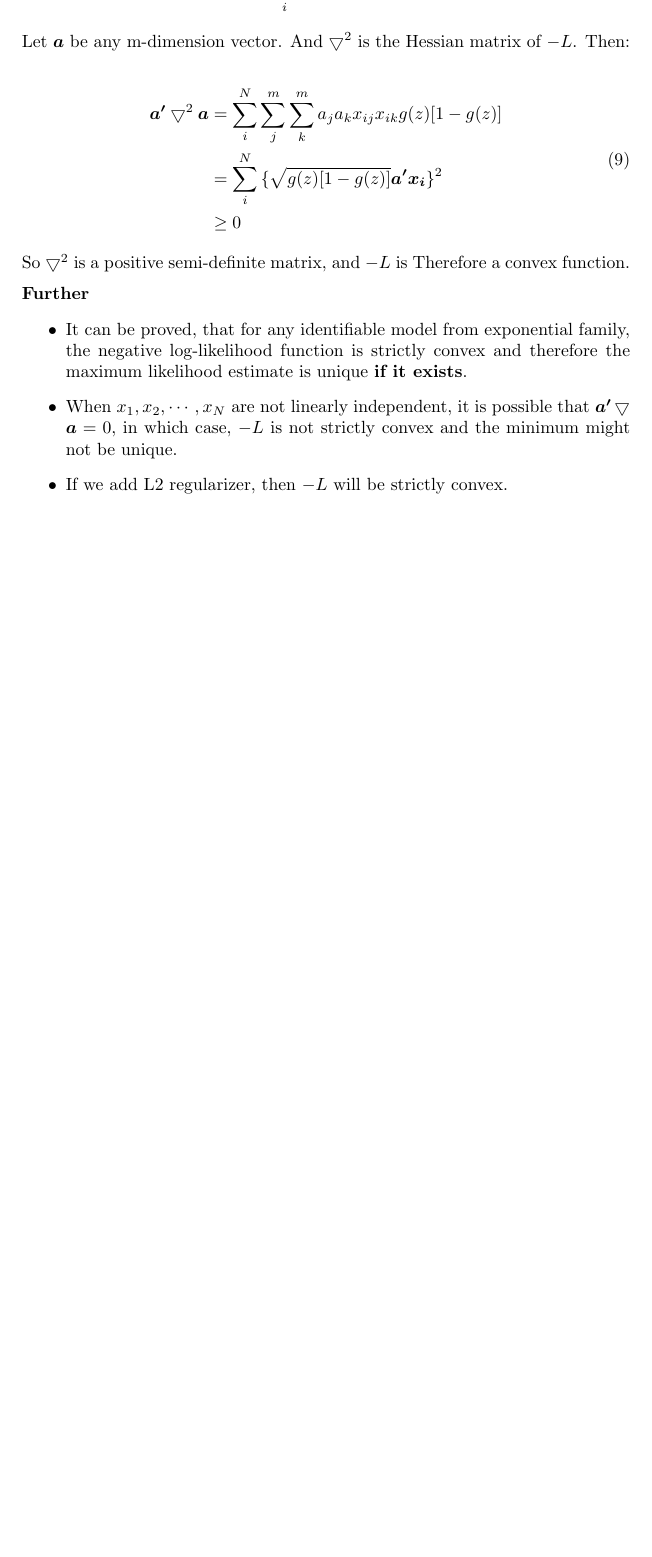
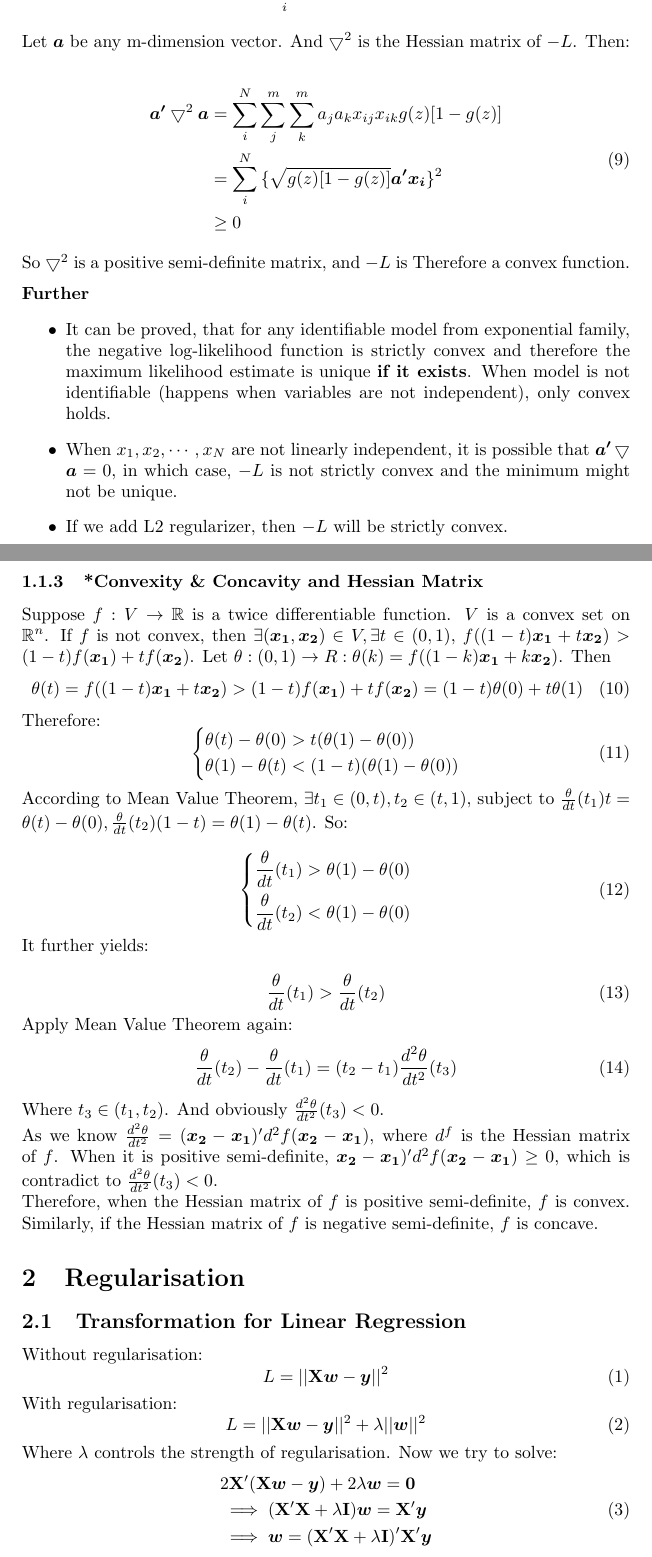
Before and after one commit to a1trl9/stle, a LaTeX document (ml.tex): part of page 2 of 2 before the commit and two parts of pages 2 and 3 of 5 after it, the two joined at a grey line, cut so that both start at the same text, the shorter picture padded with empty space. Compiled offline with pdfLaTeX.

Commit message:
ADD: 8.9

```diff
--- a/ml.tex
+++ b/ml.tex
@@ -1,6 +1,8 @@
 
 \documentclass{article}
 \usepackage{amsmath}
+\usepackage{amsfonts}
+
 \author{a1trl9}
 \title{Machine Learning Review}
 \date{}
@@ -103,10 +105,87 @@ a convex function.
 \begin{itemize}
 \item It can be proved, that for any identifiable model from exponential family,
 the negative log-likelihood function is strictly convex and therefore
-the maximum likelihood estimate is unique \textbf{if it exists}.
+the maximum likelihood estimate is unique \textbf{if it exists}. When model
+is not identifiable (happens when variables are not independent), only
+convex holds.
 \item When \(x_1, x_2, \cdots, x_N\) are not linearly independent, it is possible
 that \(\V{a'}\TM\V{a}=0\), in which case, \(-L\) is not strictly convex and
 the minimum might not be unique.
 \item If we add L2 regularizer, then \(-L\) will be strictly convex.
 \end{itemize}
 
+\subsubsection{*Convexity \& Concavity and Hessian Matrix}
+
+Suppose \(f: V \rightarrow \mathbb{R} \) is a twice differentiable function. \(V\) is
+a convex set on \(\mathbb{R}^n\). If \(f\) is not convex, then \(\exists (\V{x_1},
+\V{x_2}) \in V, \exists t \in (0, 1) \), \(f((1-t)\V{x_1} + t\V{x_2}) > (1-t)f(\V{x_1})+tf(\V{x_2})\).
+Let \(\theta: (0, 1) \rightarrow R: \theta(k)=f((1-k)\V{x_1}+k\V{x_2})\). Then
+\begin{equation}
+\theta(t)=f((1-t)\V{x_1}+t\V{x_2}) > (1-t)f(\V{x_1})+tf(\V{x_2})=(1-t)\theta(0)+t\theta(1)\
+\end{equation}
+
+Therefore:
+\begin{equation}
+\left\{
+\begin{split}
+&\theta(t)-\theta(0)>t(\theta(1)-\theta(0))\\
+&\theta(1)-\theta(t)<(1-t)(\theta(1)-\theta(0))
+\end{split}
+\right.
+\end{equation}
+
+According to Mean Value Theorem, \(\exists t_1 \in (0, t), t_2 \in (t, 1)\),
+subject to \(\frac{\theta}{dt}(t_1)t=\theta(t)-\theta(0),
+\frac{\theta}{dt}(t_2)(1-t)=\theta(1)-\theta(t)\). So:
+
+\begin{equation}
+\left\{
+\begin{split}
+&\frac{\theta}{dt}(t_1)>\theta(1)-\theta(0)\\
+&\frac{\theta}{dt}(t_2)<\theta(1)-\theta(0)
+\end{split}
+\right.
+\end{equation}
+
+It further yields:
+
+\begin{equation}
+\frac{\theta}{dt}(t_1)>\frac{\theta}{dt}(t_2)
+\end{equation}
+
+Apply Mean Value Theorem again:
+\begin{equation}
+\frac{\theta}{dt}(t_2)-\frac{\theta}{dt}(t_1)=(t_2-t_1)\frac{d^2\theta}{dt^2}(t_3)
+\end{equation}
+
+Where \(t_3 \in (t_1, t_2)\). And obviously \(\frac{d^2\theta}{dt^2}(t_3)<0\).
+
+As we know \(\frac{d^2\theta}{dt^2}=(\V{x_2}-\V{x_1})'d^2f(\V{x_2}-\V{x_1})\),
+where \(d^f\) is the Hessian matrix of \(f\). When it is positive semi-definite,
+\(\V{x_2}-\V{x_1})'d^2f(\V{x_2}-\V{x_1})\geq 0\), which is contradict to
+\(\frac{d^2\theta}{dt^2}(t_3)<0\).
+
+Therefore, when the Hessian matrix of \(f\) is positive semi-definite, \(f\) is
+convex. Similarly, if the Hessian matrix of \(f\) is negative semi-definite,
+\(f\) is concave.
+
+\section{Regularisation}
+\subsection{Transformation for Linear Regression}
+Without regularisation:
+\begin{equation}
+L=||\mathbf{X}\V{w}-\V{y}||^2
+\end{equation}
+
+With regularisation:
+\begin{equation}
+L=||\mathbf{X}\V{w}-\V{y}||^2+\lambda||\V{w}||^2
+\end{equation}
+
+Where \(\lambda\) controls the strength of regularisation. Now we try to solve:
+\begin{equation}
+\begin{split}
+&2\mathbf{X}'(\mathbf{X}\V{w}-\V{y})+2\lambda \V{w}=\V{0}\\
+&\implies (\mathbf{X}'\mathbf{X}+\lambda \mathbf{I})\V{w}=\mathbf{X}'\V{y}\\
+&\implies \V{w}=(\mathbf{X}'\mathbf{X}+\lambda \mathbf{I})'\mathbf{X}'\V{y}
+\end{split}
+\end{equation}
```
Also changed, not shown: alge.tex (+24 -0 lines), ml.tex (92 more changed lines).
